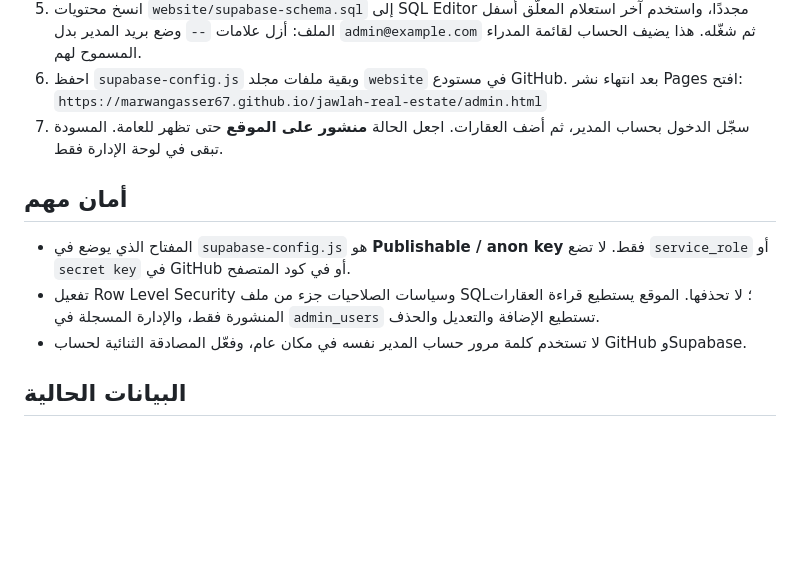
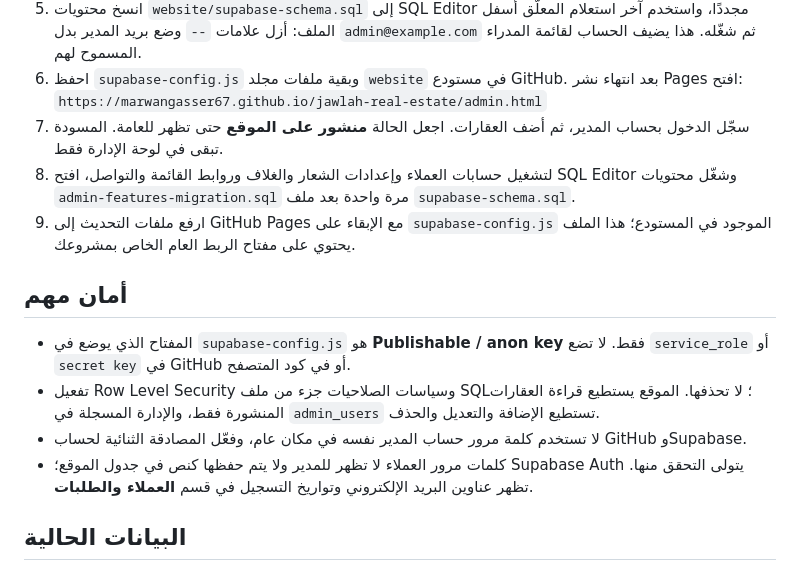
Before and after one commit to marwangasser67/jawlah-real-estate, a Markdown page: website/ADMIN_SETUP_AR.md, the part around the change. Rendered like a GitHub page; blank space fills up the shorter version.

Commit message:
Add customer and site settings features

```diff
--- a/website/ADMIN_SETUP_AR.md
+++ b/website/ADMIN_SETUP_AR.md
@@ -14,12 +14,15 @@
 6. احفظ `supabase-config.js` وبقية ملفات مجلد `website` في مستودع GitHub. بعد انتهاء نشر Pages افتح:
    `https://marwangasser67.github.io/jawlah-real-estate/admin.html`
 7. سجّل الدخول بحساب المدير، ثم أضف العقارات. اجعل الحالة **منشور على الموقع** حتى تظهر للعامة. المسودة تبقى في لوحة الإدارة فقط.
+8. لتشغيل حسابات العملاء وإعدادات الشعار والغلاف وروابط القائمة والتواصل، افتح SQL Editor وشغّل محتويات `admin-features-migration.sql` مرة واحدة بعد ملف `supabase-schema.sql`.
+9. ارفع ملفات التحديث إلى GitHub Pages مع الإبقاء على `supabase-config.js` الموجود في المستودع؛ هذا الملف يحتوي على مفتاح الربط العام الخاص بمشروعك.
 
 ## أمان مهم
 
 - المفتاح الذي يوضع في `supabase-config.js` هو **Publishable / anon key** فقط. لا تضع `service_role` أو `secret key` في GitHub أو في كود المتصفح.
 - تفعيل Row Level Security وسياسات الصلاحيات جزء من ملف SQL؛ لا تحذفها. الموقع يستطيع قراءة العقارات المنشورة فقط، والإدارة المسجلة في `admin_users` تستطيع الإضافة والتعديل والحذف.
 - لا تستخدم كلمة مرور حساب المدير نفسه في مكان عام، وفعّل المصادقة الثنائية لحساب GitHub وSupabase.
+- كلمات مرور العملاء لا تظهر للمدير ولا يتم حفظها كنص في جدول الموقع؛ Supabase Auth يتولى التحقق منها. تظهر عناوين البريد الإلكتروني وتواريخ التسجيل في قسم **العملاء والطلبات**.
 
 ## البيانات الحالية
 
```
